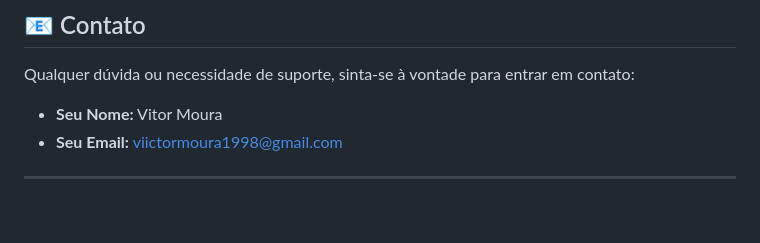
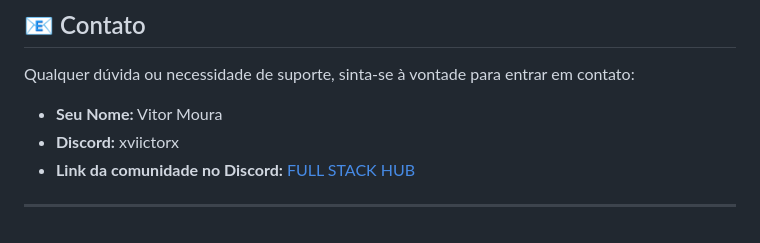
Before and after one commit to ViictorM0ura/desafio-tecnico-laravel-vue-crud, a Markdown page: README.md, the part around the change. Drawn GitHub-style.

Commit message:
:books: Atualizar a documentação do README.md V3

```diff
--- a/README.md
+++ b/README.md
@@ -160,6 +160,7 @@ Após seguir os passos acima, sua aplicação estará funcionando!
 Qualquer dúvida ou necessidade de suporte, sinta-se à vontade para entrar em contato:
 
 * **Seu Nome:** Vitor Moura
-* **Seu Email:** viictormoura1998@gmail.com
+* **Discord:** xviictorx
+* **Link da comunidade no Discord:** [FULL STACK HUB](https://discord.gg/FvwXhJzDn2)
 
 ---
```
